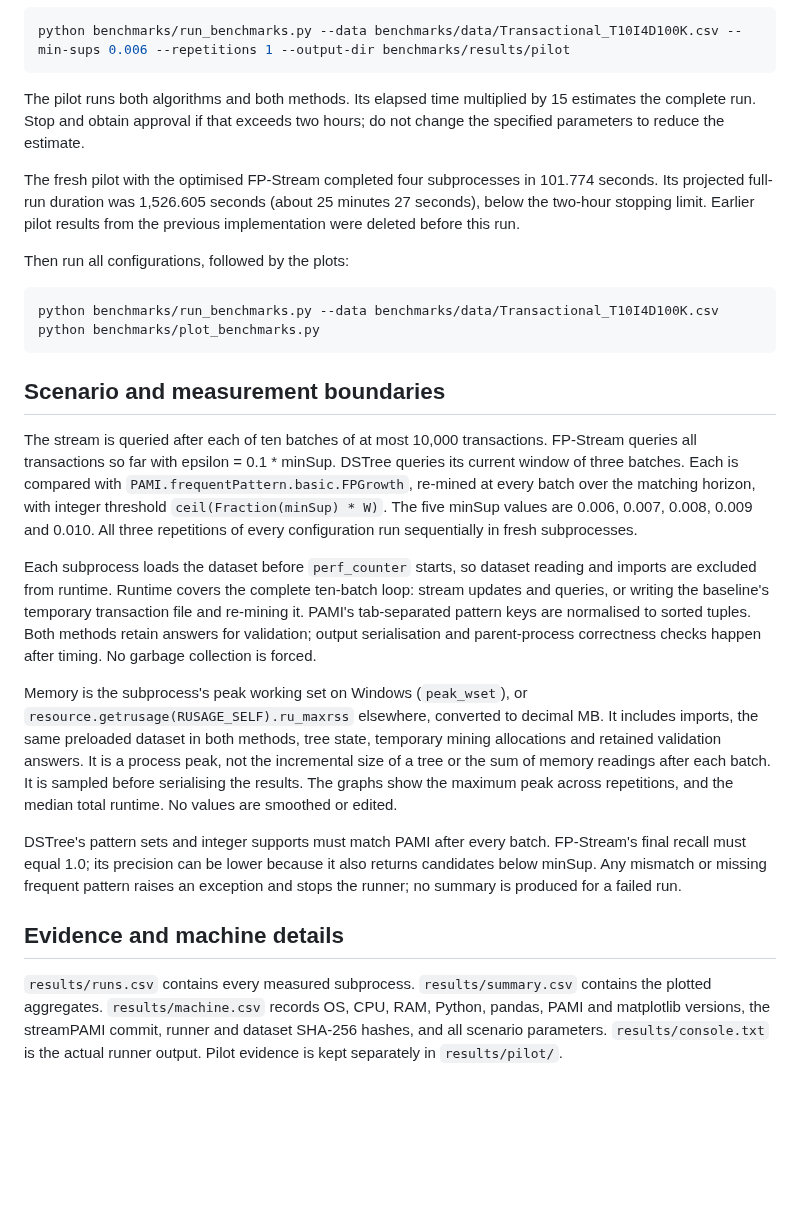
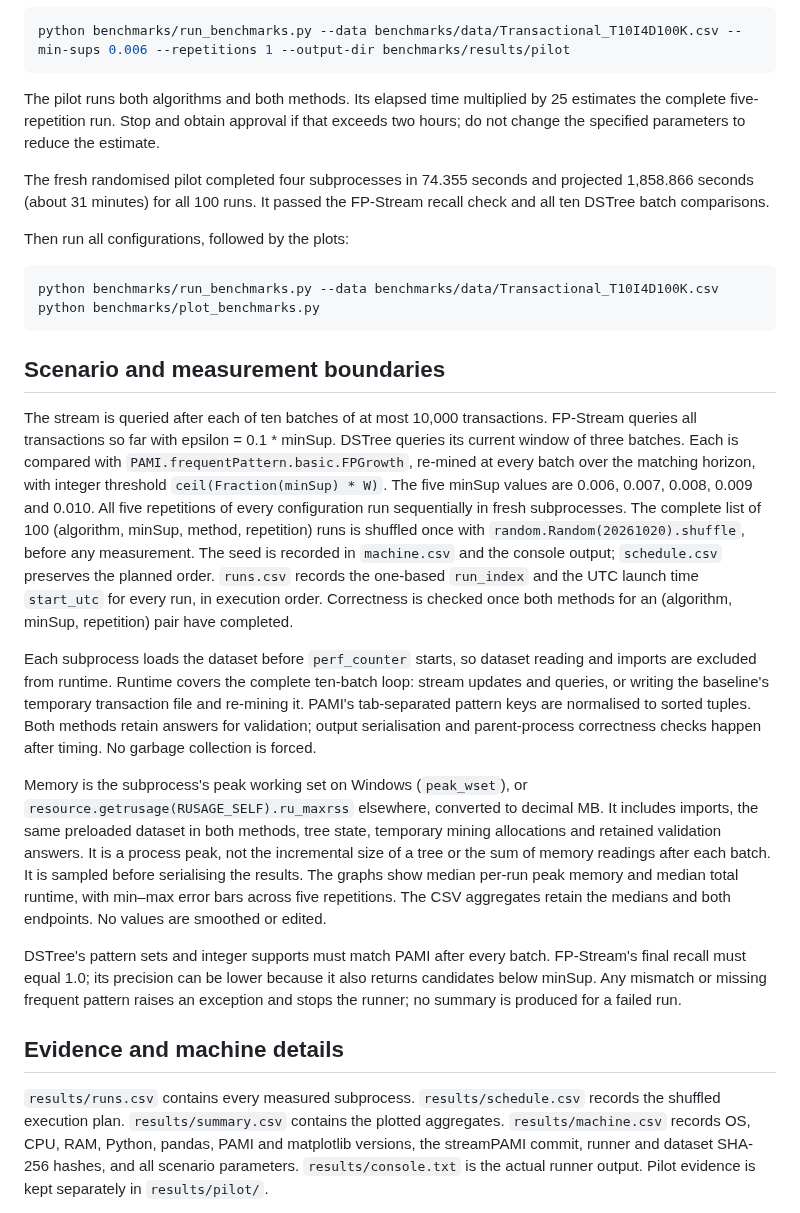
Before and after one commit to Ojash-Shrestha/streamPAMI, a Markdown page: benchmarks/README.md, the part around one of its changes. Rendered like a GitHub page; blank space fills up the shorter version.

````diff
--- a/benchmarks/README.md
+++ b/benchmarks/README.md
@@ -21,13 +21,12 @@ python benchmarks/run_benchmarks.py --data benchmarks/data/Transactional_T10I4D1
 ```
 
 The pilot runs both algorithms and both methods. Its elapsed time multiplied by
-15 estimates the complete run. Stop and obtain approval if that exceeds two hours;
+25 estimates the complete five-repetition run. Stop and obtain approval if that exceeds two hours;
 do not change the specified parameters to reduce the estimate.
 
-The fresh pilot with the optimised FP-Stream completed four subprocesses in
-101.774 seconds. Its projected full-run duration was 1,526.605 seconds
-(about 25 minutes 27 seconds), below the two-hour stopping limit. Earlier pilot
-results from the previous implementation were deleted before this run.
+The fresh randomised pilot completed four subprocesses in 74.355 seconds and
+projected 1,858.866 seconds (about 31 minutes) for all 100 runs. It passed the
+FP-Stream recall check and all ten DSTree batch comparisons.
 
 Then run all configurations, followed by the plots:
 
@@ -44,7 +43,13 @@ DSTree queries its current window of three batches. Each is compared with
 `PAMI.frequentPattern.basic.FPGrowth`, re-mined at every batch over the matching
 horizon, with integer threshold `ceil(Fraction(minSup) * W)`.
 The five minSup values are 0.006, 0.007, 0.008, 0.009 and 0.010.
-All three repetitions of every configuration run sequentially in fresh subprocesses.
+All five repetitions of every configuration run sequentially in fresh subprocesses.
+The complete list of 100 (algorithm, minSup, method, repetition) runs is shuffled
+once with `random.Random(20261020).shuffle`, before any measurement. The seed is
+recorded in `machine.csv` and the console output; `schedule.csv` preserves the
+planned order. `runs.csv` records the one-based `run_index` and the UTC launch
+time `start_utc` for every run, in execution order. Correctness is checked once
+both methods for an (algorithm, minSup, repetition) pair have completed.
 
 Each subprocess loads the dataset before `perf_counter` starts, so dataset reading
 and imports are excluded from runtime. Runtime covers the complete ten-batch loop:
@@ -58,8 +63,9 @@ Memory is the subprocess's peak working set on Windows (`peak_wset`), or
 It includes imports, the same preloaded dataset in both methods, tree state,
 temporary mining allocations and retained validation answers. It is a process peak,
 not the incremental size of a tree or the sum of memory readings after each batch.
-It is sampled before serialising the results. The graphs show the maximum peak
-across repetitions, and the median total runtime. No values are smoothed or edited.
+It is sampled before serialising the results. The graphs show median per-run peak
+memory and median total runtime, with min–max error bars across five repetitions.
+The CSV aggregates retain the medians and both endpoints. No values are smoothed or edited.
 
 DSTree's pattern sets and integer supports must match PAMI after every batch.
 FP-Stream's final recall must equal 1.0; its precision can be lower because it
@@ -68,7 +74,8 @@ raises an exception and stops the runner; no summary is produced for a failed ru
 
 ## Evidence and machine details
 
-`results/runs.csv` contains every measured subprocess. `results/summary.csv`
+`results/runs.csv` contains every measured subprocess. `results/schedule.csv`
+records the shuffled execution plan. `results/summary.csv`
 contains the plotted aggregates. `results/machine.csv` records OS, CPU, RAM,
 Python, pandas, PAMI and matplotlib versions, the streamPAMI commit, runner and
 dataset SHA-256 hashes, and all scenario parameters. `results/console.txt` is the
````
Also changed, not shown: other parts of benchmarks/README.md (+22 -12 lines), README.md (+16 -10 lines), images/dstree_memory.png, images/dstree_runtime.png, images/fpstream_memory.png, images/fpstream_runtime.png, 12 other files.
